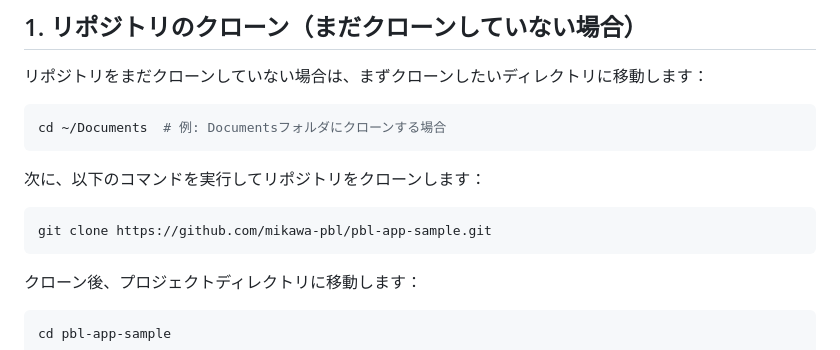
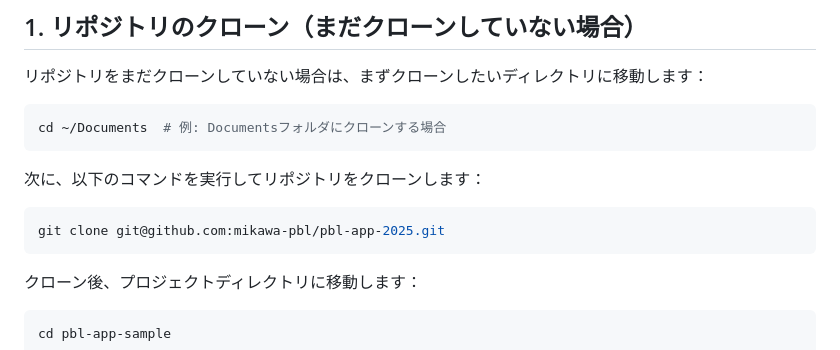
Before and after one commit to mikawa-pbl/pbl-app-2025, a Markdown page: docs/NEW_TEAM_SETUP.md, the part around the change. Drawn GitHub-style.

Commit message:
change url

````diff
--- a/docs/NEW_TEAM_SETUP.md
+++ b/docs/NEW_TEAM_SETUP.md
@@ -61,7 +61,7 @@ cd ~/Documents  # 例: Documentsフォルダにクローンする場合
 次に、以下のコマンドを実行してリポジトリをクローンします：
 
 ```bash
-git clone https://github.com/mikawa-pbl/pbl-app-sample.git
+git clone git@github.com:mikawa-pbl/pbl-app-2025.git
 ```
 
 クローン後、プロジェクトディレクトリに移動します：
````
